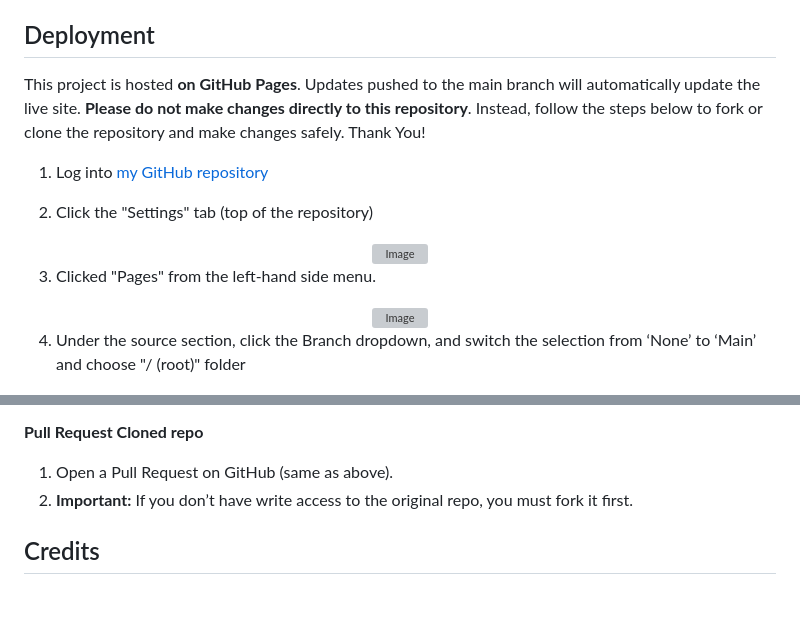
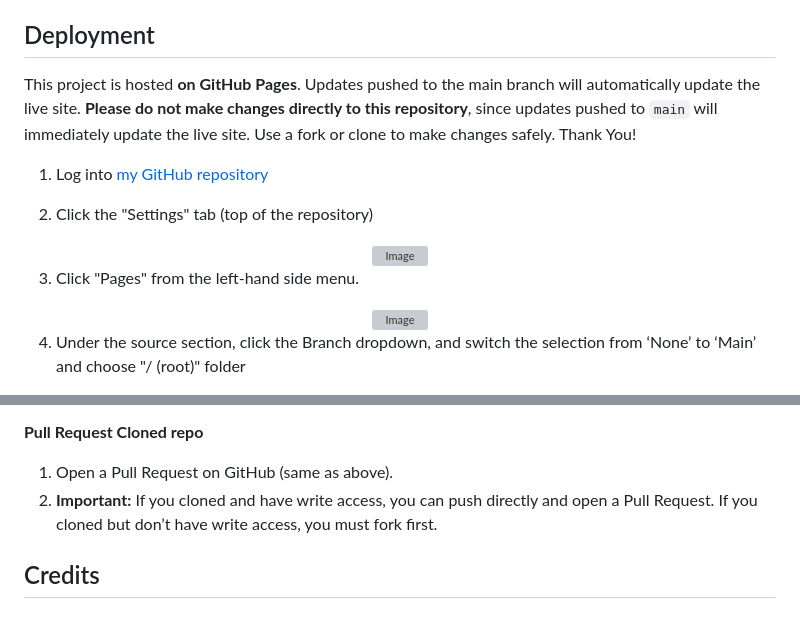
Before and after one commit to Carokyp/Doux-Matin, a Markdown page: README.md, 2 parts joined by grey strips. Rendered like a GitHub page; grey boxes are pictures that could not be loaded.

Commit message:
Improve README instructions on repository updates

```diff
--- a/README.md
+++ b/README.md
@@ -421,7 +421,7 @@ User stories were tested to confirm that the website’s key goals have been ach
 
 ## Deployment
 
-This project is hosted **on GitHub Pages**. Updates pushed to the main branch will automatically update the live site. **Please do not make changes directly to this repository**. Instead, follow the steps below to fork or clone the repository and make changes safely. Thank You!
+This project is hosted **on GitHub Pages**. Updates pushed to the main branch will automatically update the live site. **Please do not make changes directly to this repository**, since updates pushed to `main` will immediately update the live site. Use a fork or clone to make changes safely. Thank You!
 
 1. Log into [my GitHub repository](https://github.com/Carokyp/Doux-Matin)
 
@@ -431,7 +431,7 @@ This project is hosted **on GitHub Pages**. Updates pushed to the main branch wi
 <img width="661" height="68" alt="Image" src="https://github.com/user-attachments/assets/de5eca45-661b-42e5-8351-3aa99a6095cd" /><br>
 </div>
 
-3. Clicked "Pages" from the left-hand side menu.
+3. Click "Pages" from the left-hand side menu.
 
 <div align="center">
 <img width="635" height="262" alt="Image" src="https://github.com/user-attachments/assets/9a3a775f-4def-4ad1-a062-de6a37ef89be" /><br>
@@ -540,7 +540,7 @@ __Create a new fork__
 
 **Pull Request Cloned repo**
 1. Open a Pull Request on GitHub (same as above).
-2. **Important:** If you don’t have write access to the original repo, you must fork it first.
+2. **Important:** If you cloned and have write access, you can push directly and open a Pull Request. If you cloned but don’t have write access, you must fork first.
 
 
 ## Credits
```
Also changed, not shown: other parts of README.md (+1 -1 lines).
